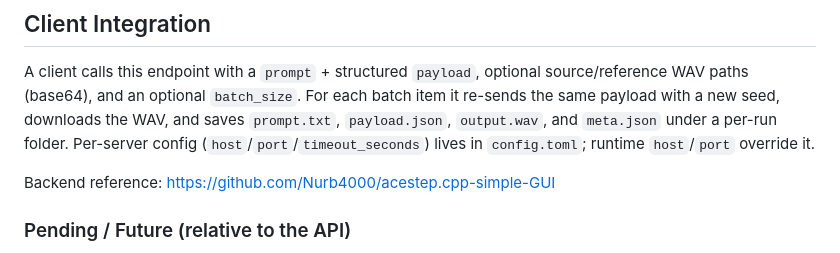
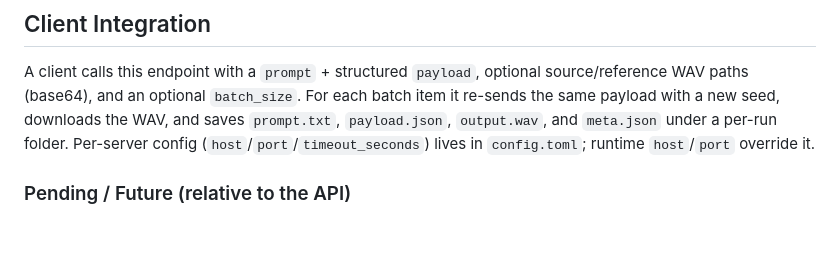
Before and after one commit to Nurb4000/acestep.cpp-simple-GUI, a Markdown page: README.md, the part around the change. GitHub-like rendering; blank space fills up the shorter version.

Commit message:
Remove redundant self-referential backend-reference line from README

```diff
--- a/README.md
+++ b/README.md
@@ -107,8 +107,6 @@ re-sends the same payload with a new seed, downloads the WAV, and saves `prompt.
 `payload.json`, `output.wav`, and `meta.json` under a per-run folder. Per-server config
 (`host`/`port`/`timeout_seconds`) lives in `config.toml`; runtime `host`/`port` override it.
 
-Backend reference: https://github.com/Nurb4000/acestep.cpp-simple-GUI
-
 ### Pending / Future (relative to the API)
 
 - **`/analyze_llm` via API** - feed reference audio into the LLM and return structured params (analysis today is GUI-only).
```
